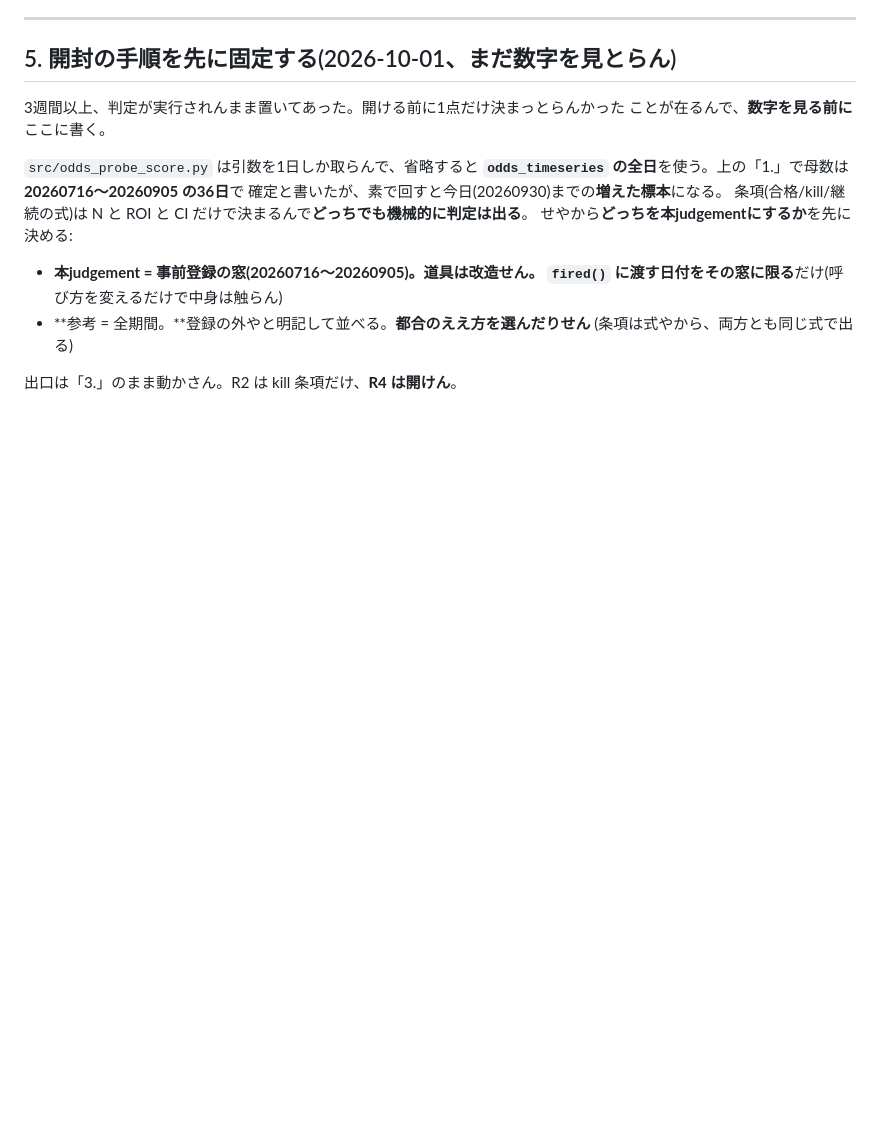
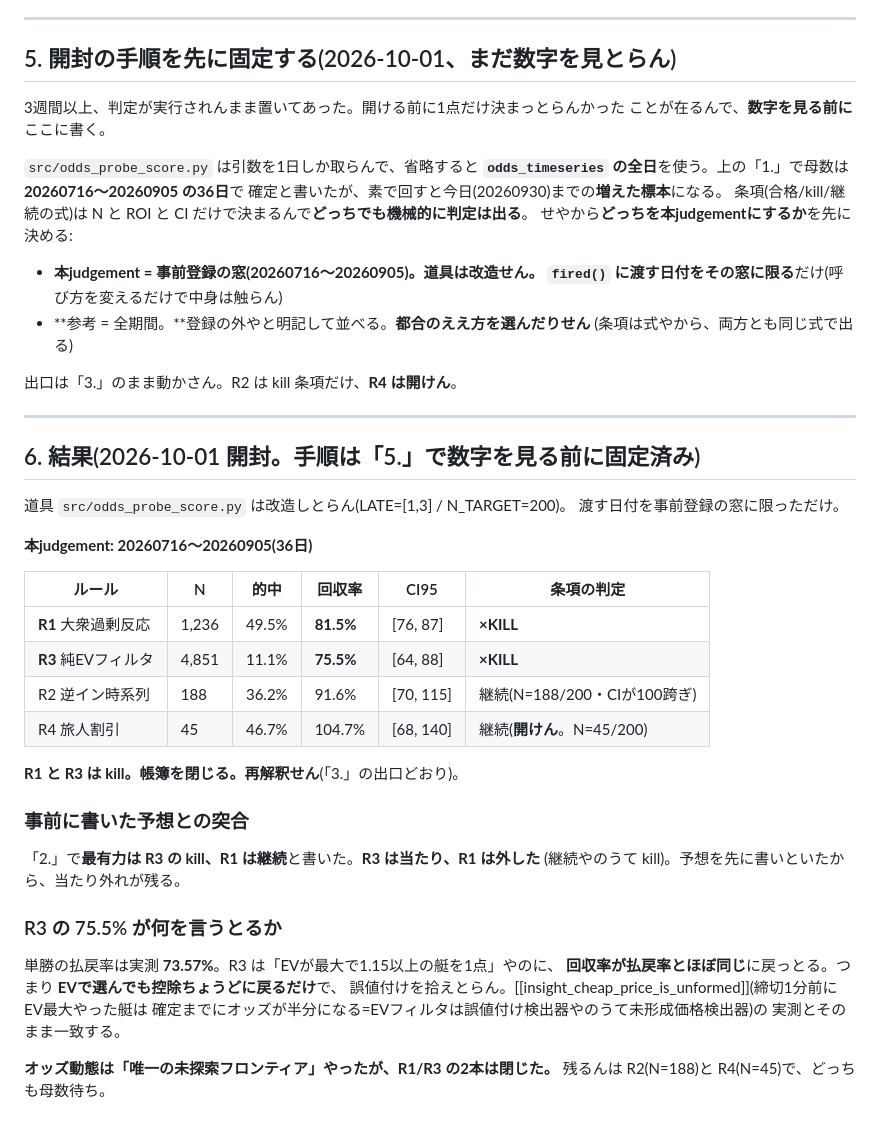
Before and after one commit to kk52222aho-lgtm/kyotei-yosou, a Markdown page: docs/envelope_open_R1R4.md, the part around the change. GitHub-like rendering; blank space fills up the shorter version.

```diff
--- a/docs/envelope_open_R1R4.md
+++ b/docs/envelope_open_R1R4.md
@@ -87,3 +87,37 @@ R4(N=45)は 200 に届くまで開けん。**今日の判定に R4 の数字は
   (条項は式やから、両方とも同じ式で出る)
 
 出口は「3.」のまま動かさん。R2 は kill 条項だけ、**R4 は開けん**。
+
+---
+
+## 6. 結果(2026-10-01 開封。手順は「5.」で数字を見る前に固定済み)
+
+道具 `src/odds_probe_score.py` は改造しとらん(LATE=[1,3] / N_TARGET=200)。
+渡す日付を事前登録の窓に限っただけ。
+
+**本judgement: 20260716〜20260905(36日)**
+
+| ルール | N | 的中 | 回収率 | CI95 | 条項の判定 |
+|---|---|---|---|---|---|
+| **R1** 大衆過剰反応 | 1,236 | 49.5% | **81.5%** | [76, 87] | **×KILL** |
+| **R3** 純EVフィルタ | 4,851 | 11.1% | **75.5%** | [64, 88] | **×KILL** |
+| R2 逆イン時系列 | 188 | 36.2% | 91.6% | [70, 115] | 継続(N=188/200・CIが100跨ぎ) |
+| R4 旅人割引 | 45 | 46.7% | 104.7% | [68, 140] | 継続(**開けん**。N=45/200) |
+
+**R1 と R3 は kill。帳簿を閉じる。再解釈せん**(「3.」の出口どおり)。
+
+### 事前に書いた予想との突合
+
+「2.」で**最有力は R3 の kill、R1 は継続**と書いた。**R3 は当たり、R1 は外した**
+(継続やのうて kill)。予想を先に書いといたから、当たり外れが残る。
+
+### R3 の 75.5% が何を言うとるか
+
+単勝の払戻率は実測 **73.57%**。R3 は「EVが最大で1.15以上の艇を1点」やのに、
+**回収率が払戻率とほぼ同じ**に戻っとる。つまり **EVで選んでも控除ちょうどに戻るだけ**で、
+誤値付けを拾えとらん。[[insight_cheap_price_is_unformed]](締切1分前にEV最大やった艇は
+確定までにオッズが半分になる=EVフィルタは誤値付け検出器やのうて未形成価格検出器)の
+実測とそのまま一致する。
+
+**オッズ動態は「唯一の未探索フロンティア」やったが、R1/R3 の2本は閉じた。**
+残るんは R2(N=188)と R4(N=45)で、どっちも母数待ち。
```
Also changed, not shown: docs/FINDINGS.md (+25 -1 lines).
